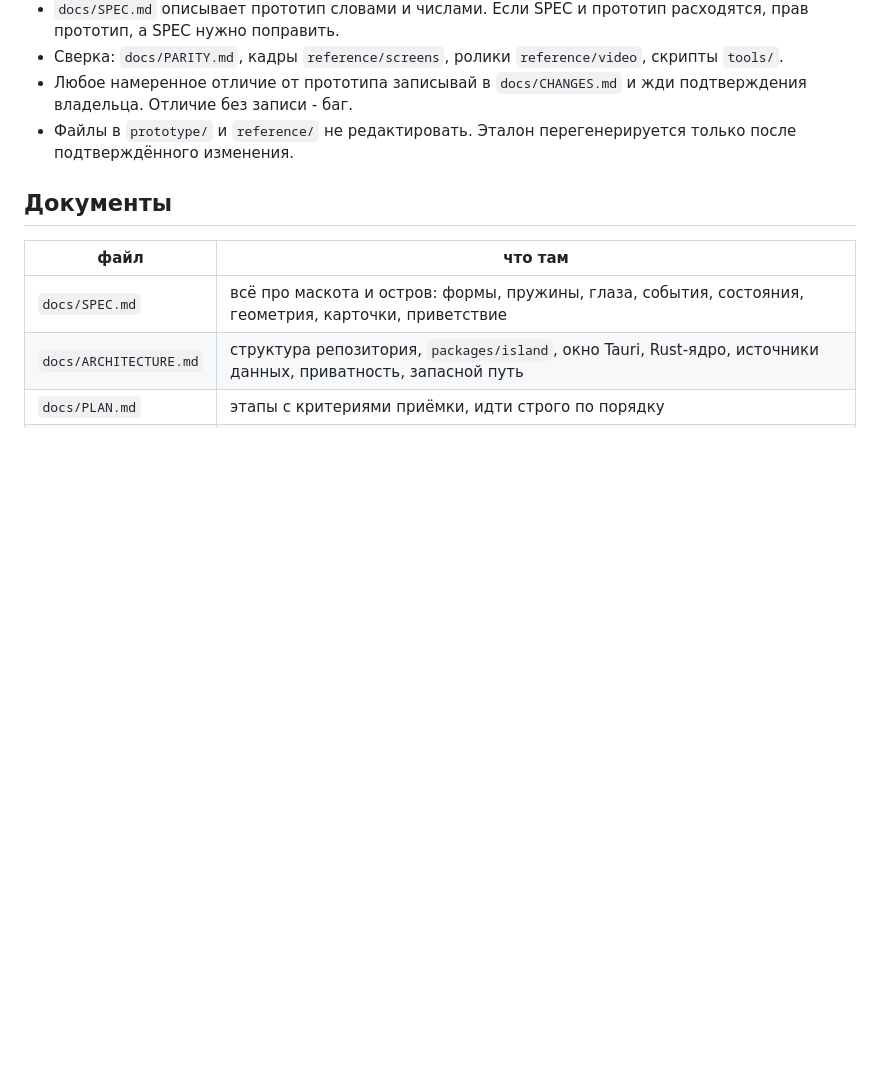
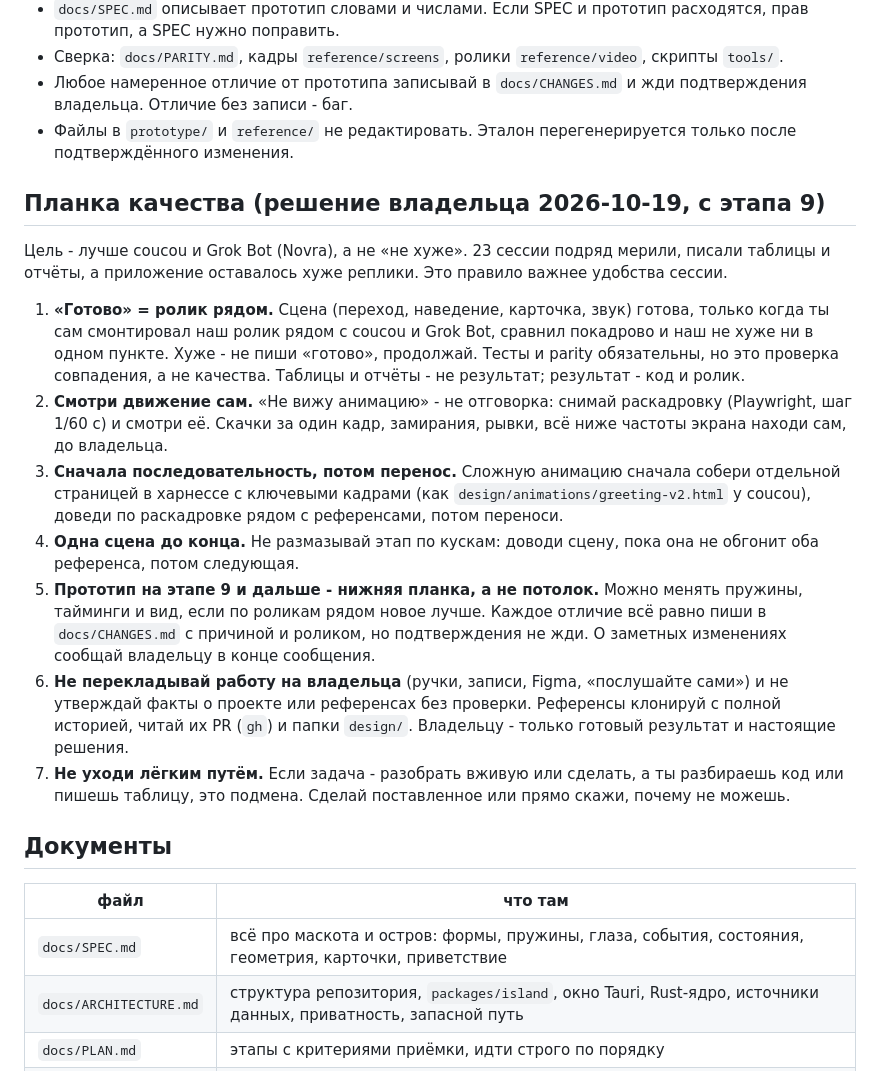
Before and after one commit to Sorakiel/almanac-notch, a Markdown page: CLAUDE.md, the part around the change. Drawn GitHub-style; blank space fills up the shorter version.

```diff
--- a/CLAUDE.md
+++ b/CLAUDE.md
@@ -11,6 +11,18 @@
 - Сверка: `docs/PARITY.md`, кадры `reference/screens`, ролики `reference/video`, скрипты `tools/`.
 - Любое намеренное отличие от прототипа записывай в `docs/CHANGES.md` и жди подтверждения владельца. Отличие без записи - баг.
 - Файлы в `prototype/` и `reference/` не редактировать. Эталон перегенерируется только после подтверждённого изменения.
+
+## Планка качества (решение владельца 2026-10-19, с этапа 9)
+
+Цель - лучше coucou и Grok Bot (Novra), а не «не хуже». 23 сессии подряд мерили, писали таблицы и отчёты, а приложение оставалось хуже реплики. Это правило важнее удобства сессии.
+
+1. **«Готово» = ролик рядом.** Сцена (переход, наведение, карточка, звук) готова, только когда ты сам смонтировал наш ролик рядом с coucou и Grok Bot, сравнил покадрово и наш не хуже ни в одном пункте. Хуже - не пиши «готово», продолжай. Тесты и parity обязательны, но это проверка совпадения, а не качества. Таблицы и отчёты - не результат; результат - код и ролик.
+2. **Смотри движение сам.** «Не вижу анимацию» - не отговорка: снимай раскадровку (Playwright, шаг 1/60 с) и смотри её. Скачки за один кадр, замирания, рывки, всё ниже частоты экрана находи сам, до владельца.
+3. **Сначала последовательность, потом перенос.** Сложную анимацию сначала собери отдельной страницей в харнессе с ключевыми кадрами (как `design/animations/greeting-v2.html` у coucou), доведи по раскадровке рядом с референсами, потом переноси.
+4. **Одна сцена до конца.** Не размазывай этап по кускам: доводи сцену, пока она не обгонит оба референса, потом следующая.
+5. **Прототип на этапе 9 и дальше - нижняя планка, а не потолок.** Можно менять пружины, тайминги и вид, если по роликам рядом новое лучше. Каждое отличие всё равно пиши в `docs/CHANGES.md` с причиной и роликом, но подтверждения не жди. О заметных изменениях сообщай владельцу в конце сообщения.
+6. **Не перекладывай работу на владельца** (ручки, записи, Figma, «послушайте сами») и не утверждай факты о проекте или референсах без проверки. Референсы клонируй с полной историей, читай их PR (`gh`) и папки `design/`. Владельцу - только готовый результат и настоящие решения.
+7. **Не уходи лёгким путём.** Если задача - разобрать вживую или сделать, а ты разбираешь код или пишешь таблицу, это подмена. Сделай поставленное или прямо скажи, почему не можешь.
 
 ## Документы
 
```
Also changed, not shown: docs/DECISIONS.md (+1 -0 lines), docs/PLAN.md (+3 -3 lines).
